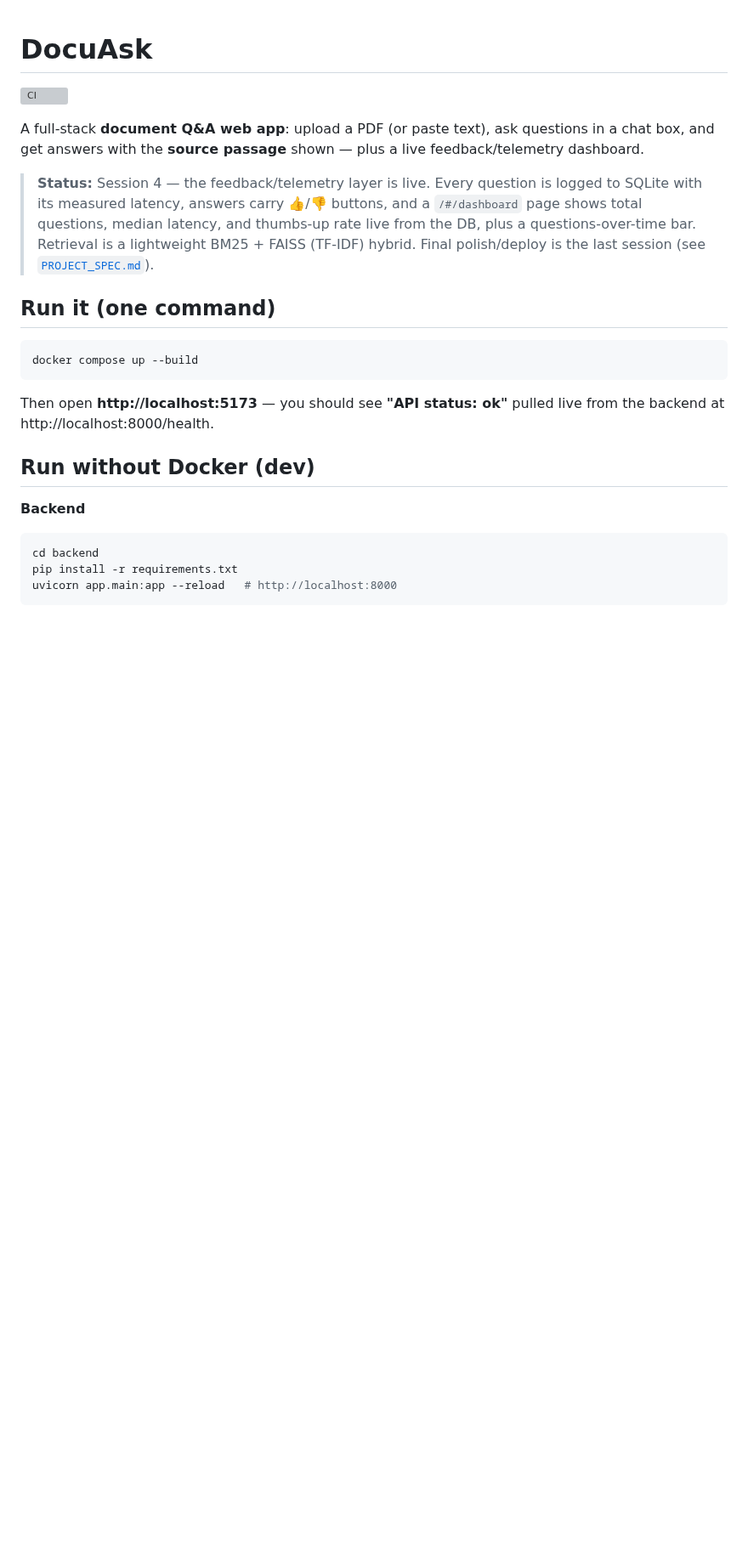
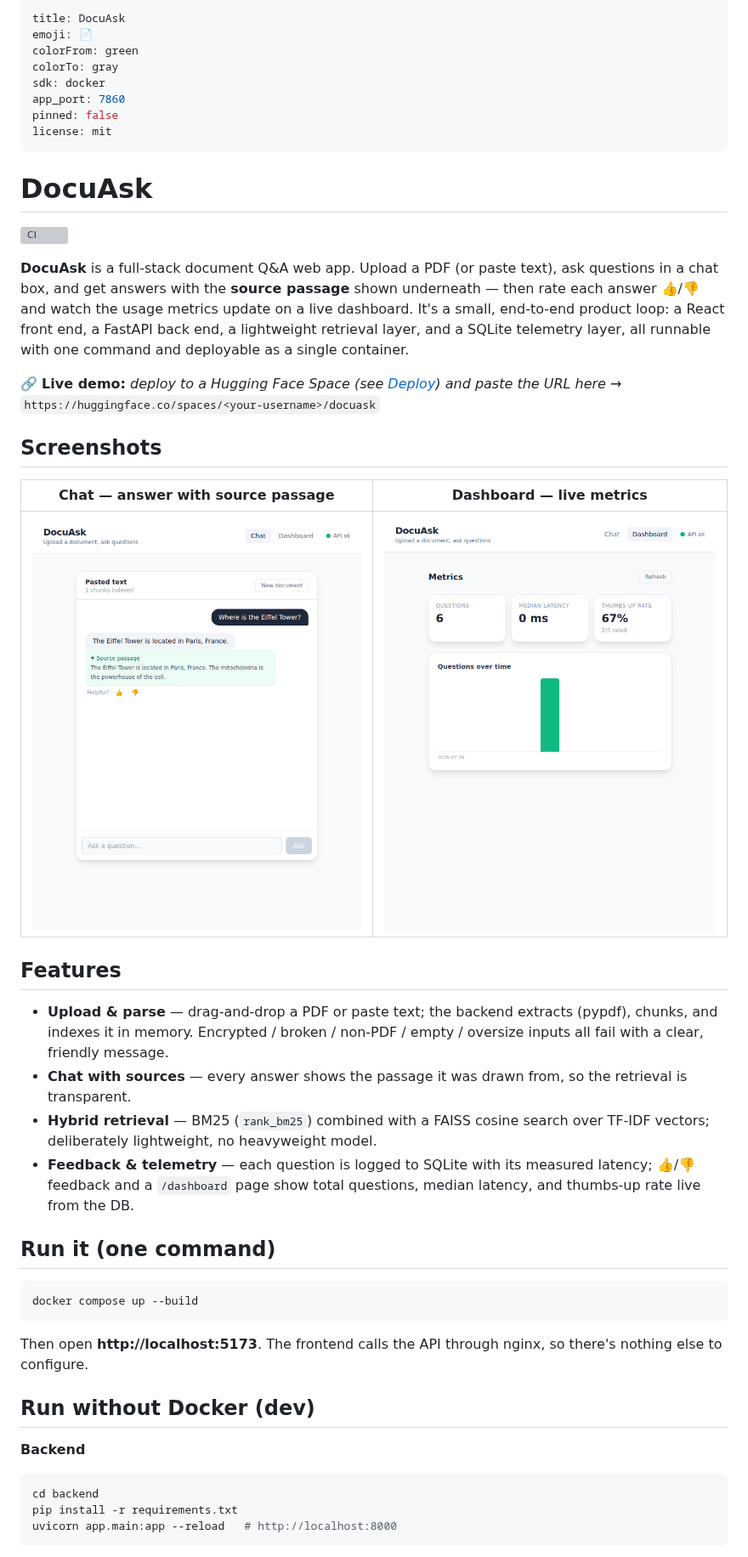
Before and after one commit to Sriyansh-28/docuask, a Markdown page: README.md, the part around one of its changes. Shown at 85% size. GitHub-like rendering; pictures changed too: docs/screenshots/chat.png (added), docs/screenshots/dashboard.png (added); blank space fills up the shorter version; grey boxes are pictures that could not be loaded.

````diff
--- a/README.md
+++ b/README.md
@@ -1,17 +1,46 @@
+---
+title: DocuAsk
+emoji: 📄
+colorFrom: green
+colorTo: gray
+sdk: docker
+app_port: 7860
+pinned: false
+license: mit
+---
+
 # DocuAsk
 
 [![CI](https://github.com/Sriyansh-28/docuask/actions/workflows/ci.yml/badge.svg)](https://github.com/Sriyansh-28/docuask/actions/workflows/ci.yml)
 
-A full-stack **document Q&A web app**: upload a PDF (or paste text), ask
-questions in a chat box, and get answers with the **source passage** shown —
-plus a live feedback/telemetry dashboard.
+**DocuAsk** is a full-stack document Q&A web app. Upload a PDF (or paste text),
+ask questions in a chat box, and get answers with the **source passage** shown
+underneath — then rate each answer 👍/👎 and watch the usage metrics update on a
+live dashboard. It's a small, end-to-end product loop: a React front end, a
+FastAPI back end, a lightweight retrieval layer, and a SQLite telemetry layer,
+all runnable with one command and deployable as a single container.
 
-> **Status:** Session 4 — the feedback/telemetry layer is live. Every question
-> is logged to SQLite with its measured latency, answers carry 👍/👎 buttons,
-> and a `/#/dashboard` page shows total questions, median latency, and
-> thumbs-up rate live from the DB, plus a questions-over-time bar. Retrieval is
-> a lightweight BM25 + FAISS (TF-IDF) hybrid. Final polish/deploy is the last
-> session (see [`PROJECT_SPEC.md`](./PROJECT_SPEC.md)).
+🔗 **Live demo:** _deploy to a Hugging Face Space (see [Deploy](#deploy-hugging-face-spaces)) and paste the URL here_ →
+`https://huggingface.co/spaces/<your-username>/docuask`
+
+## Screenshots
+
+| Chat — answer with source passage | Dashboard — live metrics |
+| :---: | :---: |
+| ![Chat view](docs/screenshots/chat.png) | ![Dashboard view](docs/screenshots/dashboard.png) |
+
+## Features
+
+- **Upload & parse** — drag-and-drop a PDF or paste text; the backend extracts
+  (pypdf), chunks, and indexes it in memory. Encrypted / broken / non-PDF /
+  empty / oversize inputs all fail with a clear, friendly message.
+- **Chat with sources** — every answer shows the passage it was drawn from, so
+  the retrieval is transparent.
+- **Hybrid retrieval** — BM25 (`rank_bm25`) combined with a FAISS cosine search
+  over TF-IDF vectors; deliberately lightweight, no heavyweight model.
+- **Feedback & telemetry** — each question is logged to SQLite with its measured
+  latency; 👍/👎 feedback and a `/dashboard` page show total questions, median
+  latency, and thumbs-up rate live from the DB.
 
 ## Run it (one command)
 
@@ -19,8 +48,8 @@ plus a live feedback/telemetry dashboard.
 docker compose up --build
 ```
 
-Then open **http://localhost:5173** — you should see **"API status: ok"**
-pulled live from the backend at http://localhost:8000/health.
+Then open **http://localhost:5173**. The frontend calls the API through nginx,
+so there's nothing else to configure.
 
 ## Run without Docker (dev)
 
````
Also changed, not shown: other parts of README.md (+61 -14 lines), PROJECT_SPEC.md (+8 -2 lines), 7 other files.
